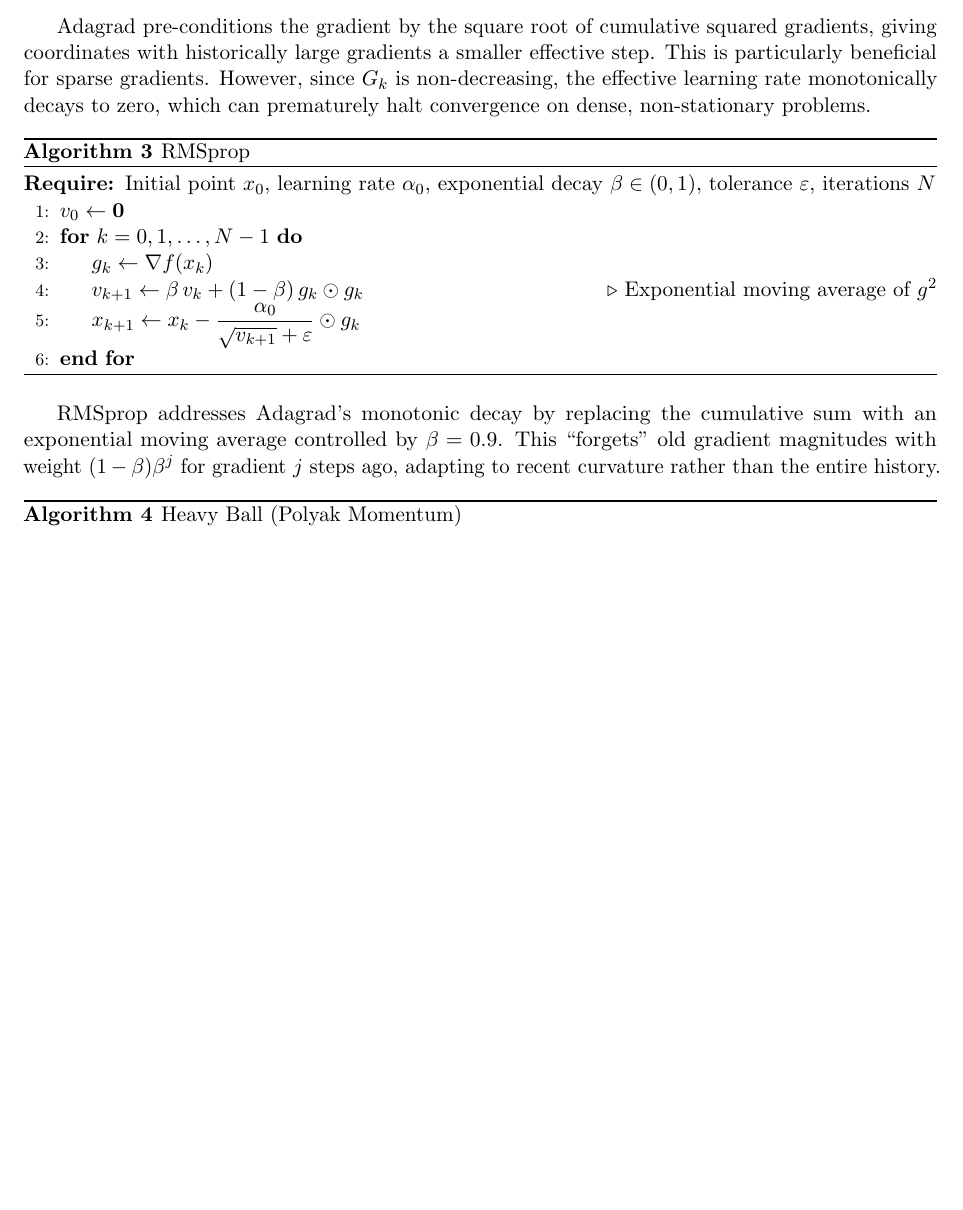
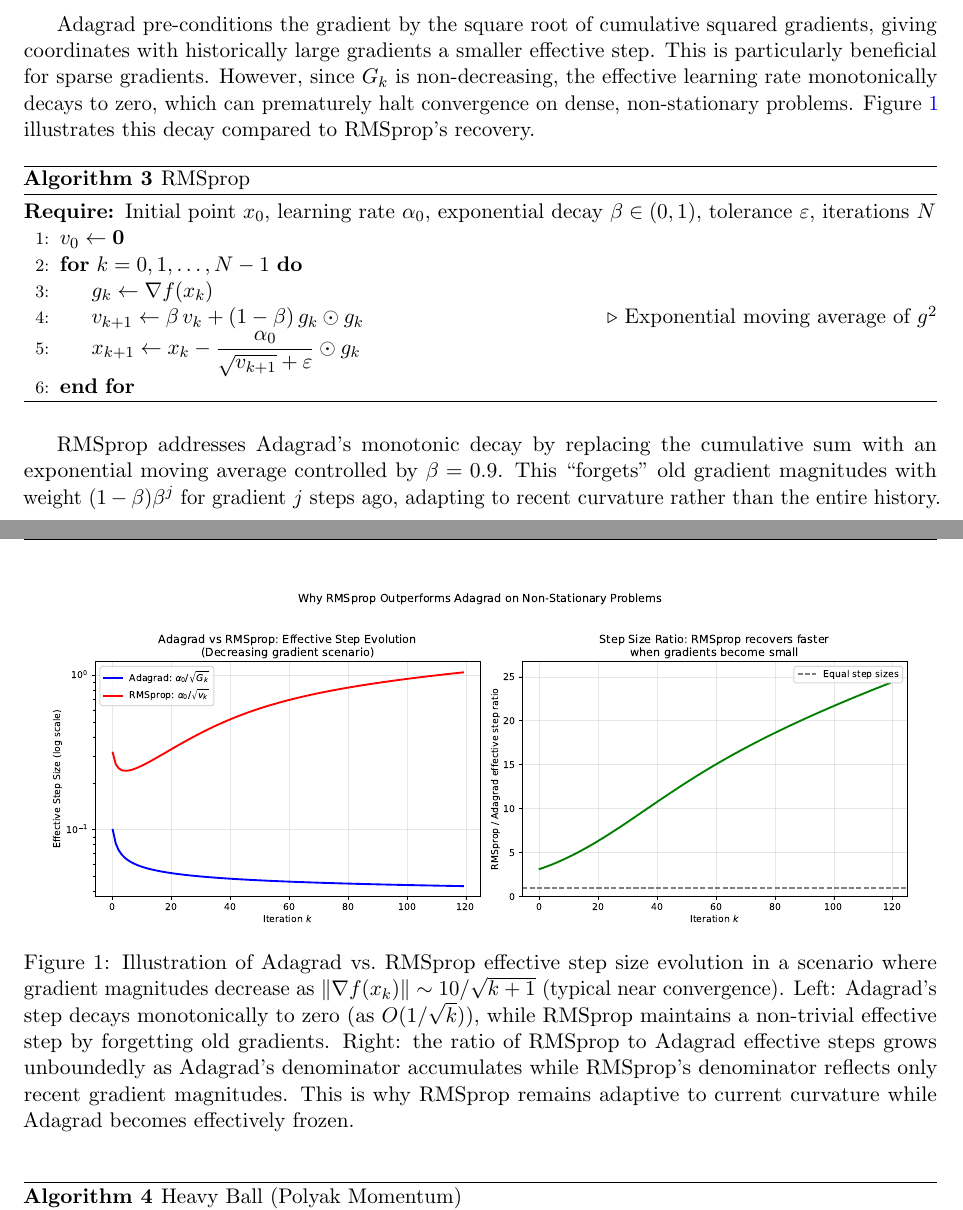
Before and after one commit to Sekar-Swetha/optimisation, a LaTeX problem sheet (final_assignment/CS7DS2_Final_Report_routine.tex): part of page 6 of 47 before the commit and two parts of pages 6 and 7 of 48 after it, the two joined at a grey line, cut so that both start at the same text, the shorter picture padded with empty space. Compiled offline with pdfLaTeX.

Commit message:
routine pass 7: Adagrad vs RMSprop figure, hyperparameter guidance, step size stability analysis
- Generated adagrad_vs_rmsprop_stepsize.pdf: illustrates monotonic Adagrad decay vs RMSprop recovery
- Added figure after RMSprop algorithm with detailed caption
- Added cross-reference in Adagrad description to the new figure
- Added hyperparameter tuning rationale for Benchmark C step sizes (stability bound 2/1602)
- Added Heavy Ball optimal momentum formula for quadratics: beta* = (sqrt(kappa)-1)^2/(sqrt(kappa)+1)^2
- Added Adagrad epsilon and RMSprop alpha0 selection guidance

https://claude.ai/code/session_01AH2U4LqnVcPmP7g4z1XxZs

```diff
--- a/final_assignment/CS7DS2_Final_Report_routine.tex
+++ b/final_assignment/CS7DS2_Final_Report_routine.tex
@@ -194,7 +194,7 @@ When $f^{\star}$ is the true minimum and $f$ is convex, the Polyak step minimise
 \end{algorithmic}
 \end{algorithm}
 
-Adagrad pre-conditions the gradient by the square root of cumulative squared gradients, giving coordinates with historically large gradients a smaller effective step. This is particularly beneficial for sparse gradients. However, since $G_k$ is non-decreasing, the effective learning rate monotonically decays to zero, which can prematurely halt convergence on dense, non-stationary problems.
+Adagrad pre-conditions the gradient by the square root of cumulative squared gradients, giving coordinates with historically large gradients a smaller effective step. This is particularly beneficial for sparse gradients. However, since $G_k$ is non-decreasing, the effective learning rate monotonically decays to zero, which can prematurely halt convergence on dense, non-stationary problems. Figure~\ref{fig:ada_vs_rms} illustrates this decay compared to RMSprop's recovery.
 
 \begin{algorithm}[H]
 \caption{RMSprop}
@@ -211,6 +211,13 @@ Adagrad pre-conditions the gradient by the square root of cumulative squared gra
 \end{algorithm}
 
 RMSprop addresses Adagrad's monotonic decay by replacing the cumulative sum with an exponential moving average controlled by $\beta = 0.9$. This ``forgets'' old gradient magnitudes with weight $(1-\beta)\beta^j$ for gradient $j$ steps ago, adapting to recent curvature rather than the entire history.
+
+\begin{figure}[H]
+\centering
+\includegraphics[width=0.95\textwidth]{figures/adagrad_vs_rmsprop_stepsize.pdf}
+\caption{Illustration of Adagrad vs.\ RMSprop effective step size evolution in a scenario where gradient magnitudes decrease as $\|\nabla f(x_k)\| \sim 10/\sqrt{k+1}$ (typical near convergence). Left: Adagrad's step decays monotonically to zero (as $O(1/\sqrt{k})$), while RMSprop maintains a non-trivial effective step by forgetting old gradients. Right: the ratio of RMSprop to Adagrad effective steps grows unboundedly as Adagrad's denominator accumulates while RMSprop's denominator reflects only recent gradient magnitudes. This is why RMSprop remains adaptive to current curvature while Adagrad becomes effectively frozen.}
+\label{fig:ada_vs_rms}
+\end{figure}
 
 \begin{algorithm}[H]
 \caption{Heavy Ball (Polyak Momentum)}
```
Also changed, not shown: final_assignment/figures/adagrad_vs_rmsprop_stepsize.pdf (added), final_assignment/CS7DS2_Final_Report_routine.tex (4 more changed lines).
